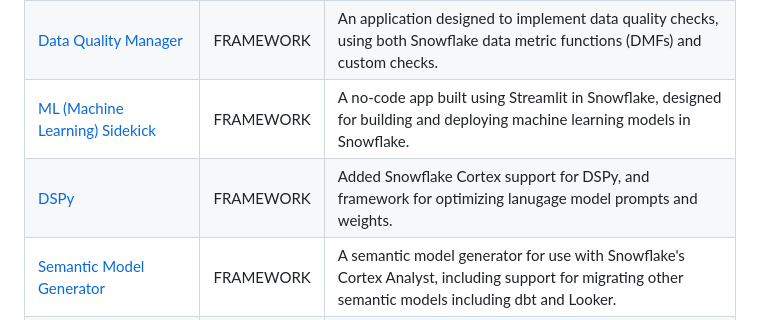
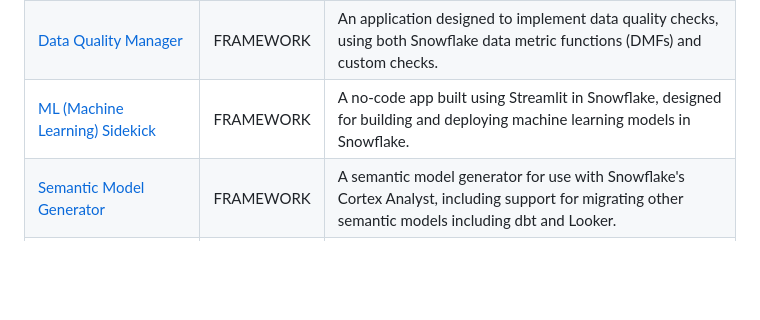
Before and after one commit to Snowflake-Labs/emerging-solutions-toolbox, a Markdown page: README.md, the part around the change. GitHub-like rendering; blank space fills up the shorter version.

Commit message:
Removed dspy

```diff
--- a/README.md
+++ b/README.md
@@ -35,7 +35,6 @@ A solution can represent one of three types:
 | [API Enrichment Framework](https://github.com/Snowflake-Labs/sfguide-getting-started-with-api-enrichment-framework/) | FRAMEWORK | A Native App designed to quick start API-driven data enrichment. |
 | [Data Quality Manager](https://github.com/Snowflake-Labs/sfguide-getting-started-with-data-quality-manager/) | FRAMEWORK | An application designed to implement data quality checks, using both Snowflake data metric functions (DMFs) and custom checks. |
 | [ML (Machine Learning) Sidekick](https://github.com/Snowflake-Labs/sfguide-build-and-deploy-snowpark-ml-models-using-streamlit-snowflake-notebooks/) | FRAMEWORK | A no-code app built using Streamlit in Snowflake, designed for building and deploying machine learning models in Snowflake. |
-| [DSPy](https://github.com/stanfordnlp/dspy/) | FRAMEWORK | Added Snowflake Cortex support for DSPy, and framework for optimizing lanugage model prompts and weights. |
 | [Semantic Model Generator](https://github.com/Snowflake-Labs/semantic-model-generator/) | FRAMEWORK | A semantic model generator for use with Snowflake's Cortex Analyst, including support for migrating other semantic models including dbt and Looker. |
 | [Data Model Mapper](https://github.com/Snowflake-Labs/sfguide-data-model-mapper/) | FRAMEWORK | A native app solution with no-code UI that helps consumers model, map, and share provider-standardized data to providers. |
 | [Migrate Tasks to Dynamic Tables Notebook](/helper-tasks-to-dynamic-tables) | HELPER | A notebook that helps users identify eligible Tasks that can be migrated to Dynamic Tables (DTs), with the option to examine the DT DDL and/or migrate. |
```
